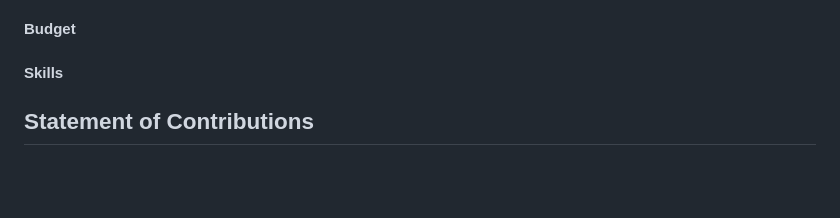
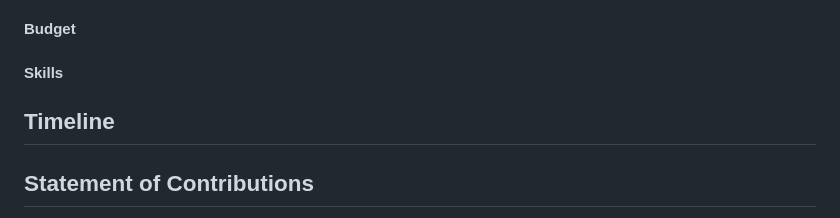
Before and after one commit to ACruz-42/F24_Team1_CapstoneDemo, a Markdown page: Reports/Conceptual-Design.md, the part around the change. Rendered like a GitHub page; blank space fills up the shorter version.

```diff
--- a/Reports/Conceptual-Design.md
+++ b/Reports/Conceptual-Design.md
@@ -129,7 +129,7 @@ There are several quantifiable specifications and constraints for the power subs
 #### Resources
 #### Budget
 #### Skills
-
+## Timeline
 ## Statement of Contributions
   - Sean Borchers - Motor Control Subsystem Information (Excluding Main Specifications)
   - Alex Cruz -
```
